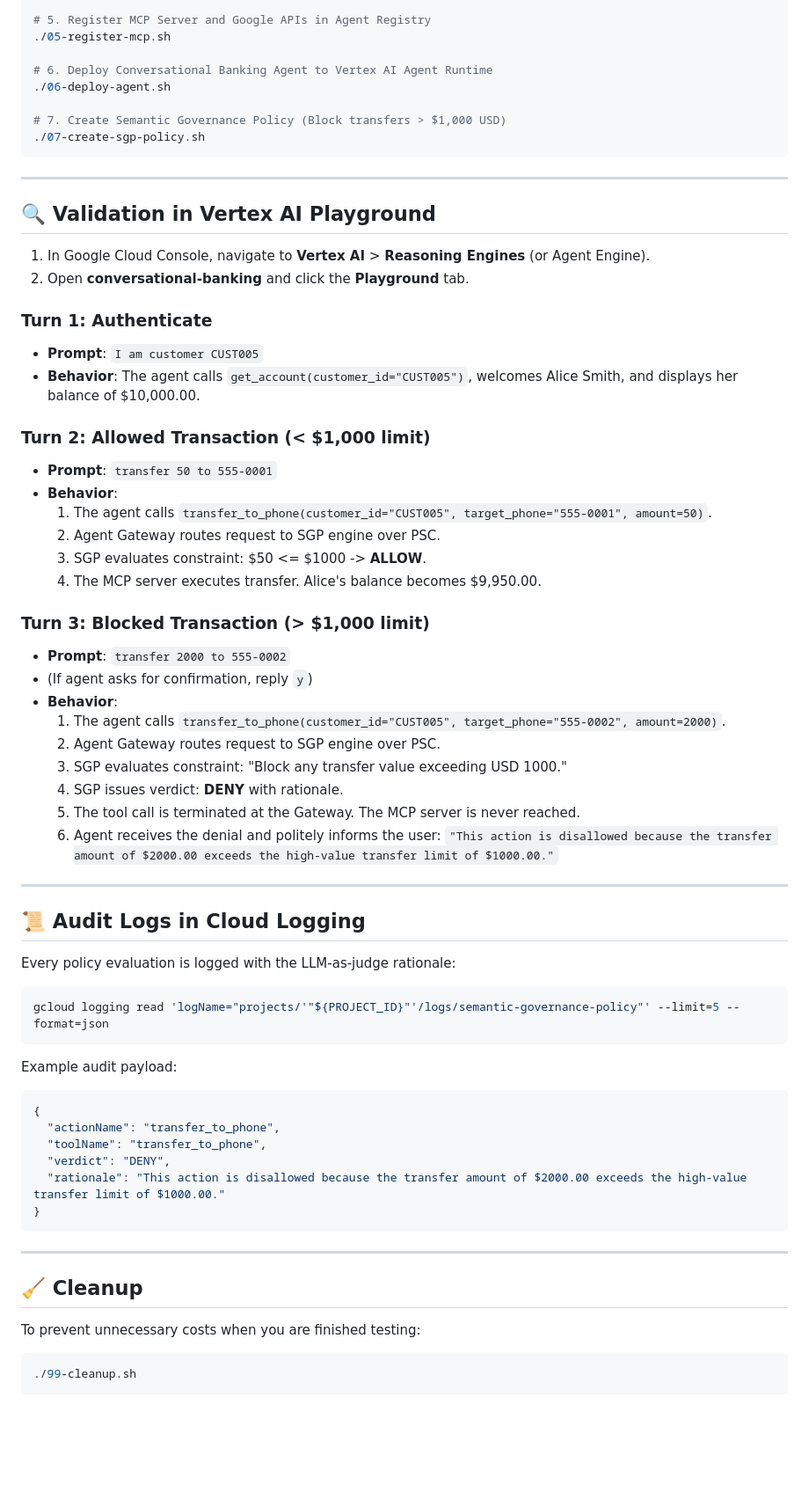
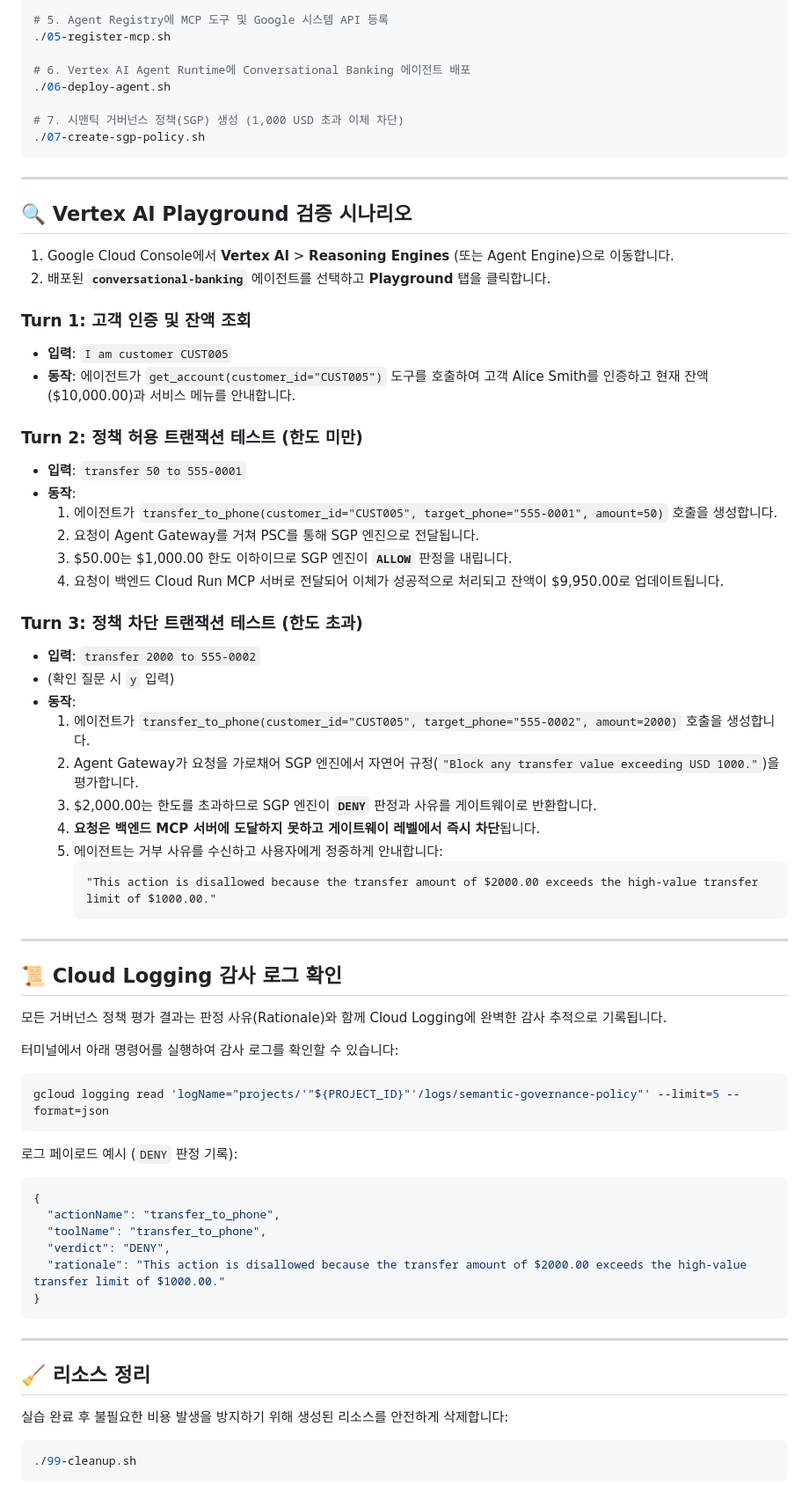
Before and after one commit to wxdxh/agent-gateway-sgp, a Markdown page: README.md, the part around one of its changes. Shown at 88% size. GitHub-like rendering; blank space fills up the shorter version.

Commit message:
docs: update README with enterprise customer-facing Korean documentation

````diff
--- a/README.md
+++ b/README.md
@@ -150,57 +168,60 @@ ALL MCP SERVER TESTS PASSED SUCCESSFULLY!
 ./04-deploy-mcp.sh
 
-# 5. Register MCP Server and Google APIs in Agent Registry
+# 5. Agent Registry에 MCP 도구 및 Google 시스템 API 등록
 ./05-register-mcp.sh
 
-# 6. Deploy Conversational Banking Agent to Vertex AI Agent Runtime
+# 6. Vertex AI Agent Runtime에 Conversational Banking 에이전트 배포
 ./06-deploy-agent.sh
 
-# 7. Create Semantic Governance Policy (Block transfers > $1,000 USD)
+# 7. 시맨틱 거버넌스 정책(SGP) 생성 (1,000 USD 초과 이체 차단)
 ./07-create-sgp-policy.sh
 ```
 
 ---
 
-## 🔍 Validation in Vertex AI Playground
+## 🔍 Vertex AI Playground 검증 시나리오
 
-1. In Google Cloud Console, navigate to **Vertex AI** > **Reasoning Engines** (or Agent Engine).
-2. Open **conversational-banking** and click the **Playground** tab.
+1. Google Cloud Console에서 **Vertex AI** > **Reasoning Engines** (또는 Agent Engine)으로 이동합니다.
+2. 배포된 **`conversational-banking`** 에이전트를 선택하고 **Playground** 탭을 클릭합니다.
 
-### Turn 1: Authenticate
-- **Prompt**: `I am customer CUST005`
-- **Behavior**: The agent calls `get_account(customer_id="CUST005")`, welcomes Alice Smith, and displays her balance of $10,000.00.
+### Turn 1: 고객 인증 및 잔액 조회
+- **입력**: `I am customer CUST005`
+- **동작**: 에이전트가 `get_account(customer_id="CUST005")` 도구를 호출하여 고객 Alice Smith를 인증하고 현재 잔액($10,000.00)과 서비스 메뉴를 안내합니다.
 
-### Turn 2: Allowed Transaction (< $1,000 limit)
-- **Prompt**: `transfer 50 to 555-0001`
-- **Behavior**:
-  1. The agent calls `transfer_to_phone(customer_id="CUST005", target_phone="555-0001", amount=50)`.
-  2. Agent Gateway routes request to SGP engine over PSC.
-  3. SGP evaluates constraint: $50 <= $1000 -> **ALLOW**.
-  4. The MCP server executes transfer. Alice's balance becomes $9,950.00.
+### Turn 2: 정책 허용 트랜잭션 테스트 (한도 미만)
+- **입력**: `transfer 50 to 555-0001`
+- **동작**:
+  1. 에이전트가 `transfer_to_phone(customer_id="CUST005", target_phone="555-0001", amount=50)` 호출을 생성합니다.
+  2. 요청이 Agent Gateway를 거쳐 PSC를 통해 SGP 엔진으로 전달됩니다.
+  3. $50.00는 $1,000.00 한도 이하이므로 SGP 엔진이 **`ALLOW`** 판정을 내립니다.
+  4. 요청이 백엔드 Cloud Run MCP 서버로 전달되어 이체가 성공적으로 처리되고 잔액이 $9,950.00로 업데이트됩니다.
 
-### Turn 3: Blocked Transaction (> $1,000 limit)
-- **Prompt**: `transfer 2000 to 555-0002`
-- (If agent asks for confirmation, reply `y`)
-- **Behavior**:
-  1. The agent calls `transfer_to_phone(customer_id="CUST005", target_phone="555-0002", amount=2000)`.
-  2. Agent Gateway routes request to SGP engine over PSC.
-  3. SGP evaluates constraint: "Block any transfer value exceeding USD 1000."
-  4. SGP issues verdict: **DENY** with rationale.
-  5. The tool call is terminated at the Gateway. The MCP server is never reached.
-  6. Agent receives the denial and politely informs the user:
-     `"This action is disallowed because the transfer amount of $2000.00 exceeds the high-value transfer limit of $1000.00."`
+### Turn 3: 정책 차단 트랜잭션 테스트 (한도 초과)
+- **입력**: `transfer 2000 to 555-0002`
+- (확인 질문 시 `y` 입력)
+- **동작**:
+  1. 에이전트가 `transfer_to_phone(customer_id="CUST005", target_phone="555-0002", amount=2000)` 호출을 생성합니다.
+  2. Agent Gateway가 요청을 가로채어 SGP 엔진에서 자연어 규정(`"Block any transfer value exceeding USD 1000."`)을 평가합니다.
+  3. $2,000.00는 한도를 초과하므로 SGP 엔진이 **`DENY`** 판정과 사유를 게이트웨이로 반환합니다.
+  4. **요청은 백엔드 MCP 서버에 도달하지 못하고 게이트웨이 레벨에서 즉시 차단**됩니다.
+  5. 에이전트는 거부 사유를 수신하고 사용자에게 정중하게 안내합니다:
+     ```text
+     "This action is disallowed because the transfer amount of $2000.00 exceeds the high-value transfer limit of $1000.00."
+     ```
 
 ---
 
-## 📜 Audit Logs in Cloud Logging
+## 📜 Cloud Logging 감사 로그 확인
 
-Every policy evaluation is logged with the LLM-as-judge rationale:
+모든 거버넌스 정책 평가 결과는 판정 사유(Rationale)와 함께 Cloud Logging에 완벽한 감사 추적으로 기록됩니다.
+
+터미널에서 아래 명령어를 실행하여 감사 로그를 확인할 수 있습니다:
 
 ```bash
 gcloud logging read 'logName="projects/'"${PROJECT_ID}"'/logs/semantic-governance-policy"' --limit=5 --format=json
 ```
 
-Example audit payload:
+로그 페이로드 예시 (`DENY` 판정 기록):
 ```json
 {
   "actionName": "transfer_to_phone",
@@ -212,9 +233,9 @@ Example audit payload:
 
 ---
 
-## 🧹 Cleanup
+## 🧹 리소스 정리
 
-To prevent unnecessary costs when you are finished testing:
+실습 완료 후 불필요한 비용 발생을 방지하기 위해 생성된 리소스를 안전하게 삭제합니다:
 
 ```bash
 ./99-cleanup.sh
````
Also changed, not shown: other parts of README.md (+93 -75 lines).
